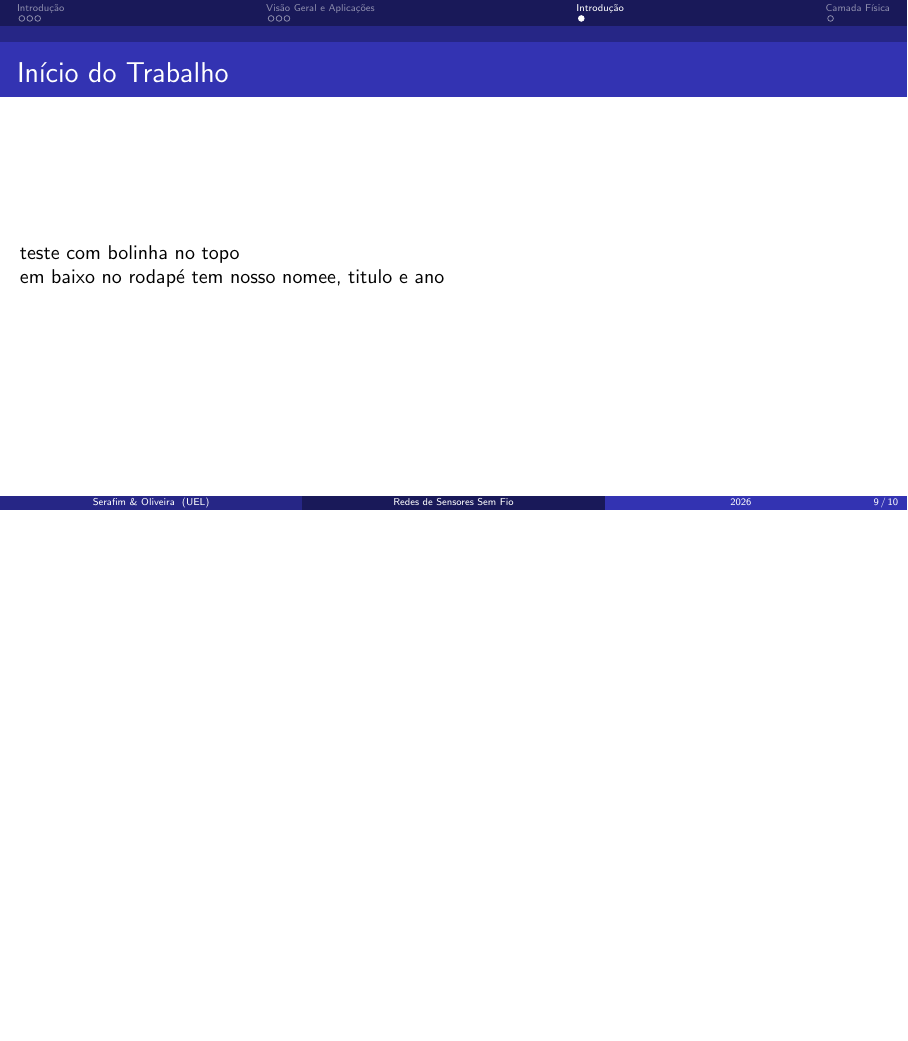
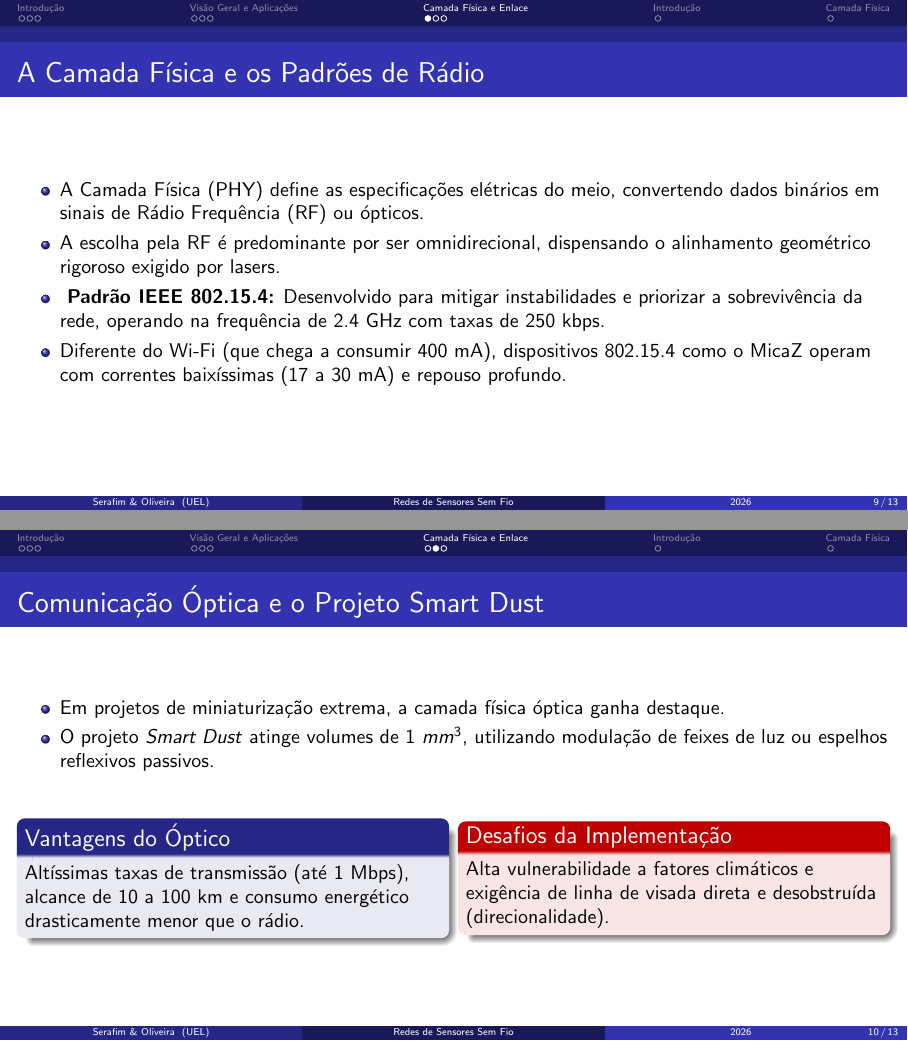
Before and after one commit to NicohOliveira/redes-de-computadores, LaTeX slides (pesquisa/apresentacao/main.tex, which reads pesquisa/apresentacao/secoes/3_camadas.tex): page 9 of 10 before the commit and pages 9 and 10 of 13 after it, the two joined at a grey line, the shorter picture padded with empty space. Compiled offline with pdfLaTeX.

Commit message:
feat: secao 3 camada adicionada

```diff
--- /dev/null
+++ b/pesquisa/apresentacao/secoes/3_camadas.tex
@@ -0,0 +1,51 @@
+\section{Camada Física e Enlace}
+
+\begin{frame}{A Camada Física e os Padrões de Rádio}
+    \begin{itemize}
+        \item A Camada Física (PHY) define as especificações elétricas do meio, convertendo dados binários em sinais de Rádio Frequência (RF) ou ópticos.
+        \item A escolha pela RF é predominante por ser omnidirecional, dispensando o alinhamento geométrico rigoroso exigido por lasers.
+        \item \textbf{  Padrão IEEE 802.15.4:} Desenvolvido para mitigar instabilidades e priorizar a sobrevivência da rede, operando na frequência de 2.4 GHz com taxas de 250 kbps.
+        \item Diferente do Wi-Fi (que chega a consumir 400 mA), dispositivos 802.15.4 como o MicaZ operam com correntes baixíssimas (17 a 30 mA) e repouso profundo.
+    \end{itemize}
+\end{frame}
+
+\begin{frame}{Comunicação Óptica e o Projeto Smart Dust}
+    \begin{itemize}
+        \item Em projetos de miniaturização extrema, a camada física óptica ganha destaque.
+        \item O projeto \textit{Smart Dust} atinge volumes de 1 $mm^3$, utilizando modulação de feixes de luz ou espelhos reflexivos passivos.
+    \end{itemize}
+
+    \vspace{0.4cm}
+
+    \begin{columns}
+        % --- VANTAGENS ---
+        \begin{column}{0.48\textwidth}
+            \begin{block}{Vantagens do Óptico}
+                Altíssimas taxas de transmissão (até 1 Mbps), alcance de 10 a 100 km e consumo energético drasticamente menor que o rádio.
+            \end{block}
+        \end{column}
+
+        % --- DESVANTAGENS ---
+        \begin{column}{0.48\textwidth}
+            \begin{alertblock}{Desafios da Implementação}
+                Alta vulnerabilidade a fatores climáticos e exigência de linha de visada direta e desobstruída (direcionalidade).
+            \end{alertblock}
+        \end{column}
+    \end{columns}
+\end{frame}
+
+\begin{frame}{Camada de Enlace: O Problema da Escuta Ociosa}
+    \begin{itemize}
+        \item Enquanto a PHY provê o meio, a Camada de Enlace dita as regras de acesso e busca mitigar o desperdício de energia.
+        \item O maior gargalo é a \textbf{escuta ociosa} (\textit{idle listening}): o rádio consome energia quase equivalente à recepção ativa apenas aguardando pacotes.
+    \end{itemize}
+
+    \vspace{0.3cm}
+
+    \begin{exampleblock}{Mecanismos de Controle: Duty Cycles}
+        \begin{itemize}
+            \item \textbf{S-MAC (Sensor-MAC):} Força os nós a dormirem e acordarem juntos em intervalos fixos, sincronizando períodos inativos.
+            \item \textbf{T-MAC (Timeout-MAC):} Torna o ciclo adaptativo. O nó entra em repouso prematuramente se nenhum tráfego for detectado após um tempo determinado (\textit{timeout}).
+        \end{itemize}
+    \end{exampleblock}
+\end{frame}
```
Also changed, not shown: pesquisa/apresentacao/main.tex (+2 -2 lines).
